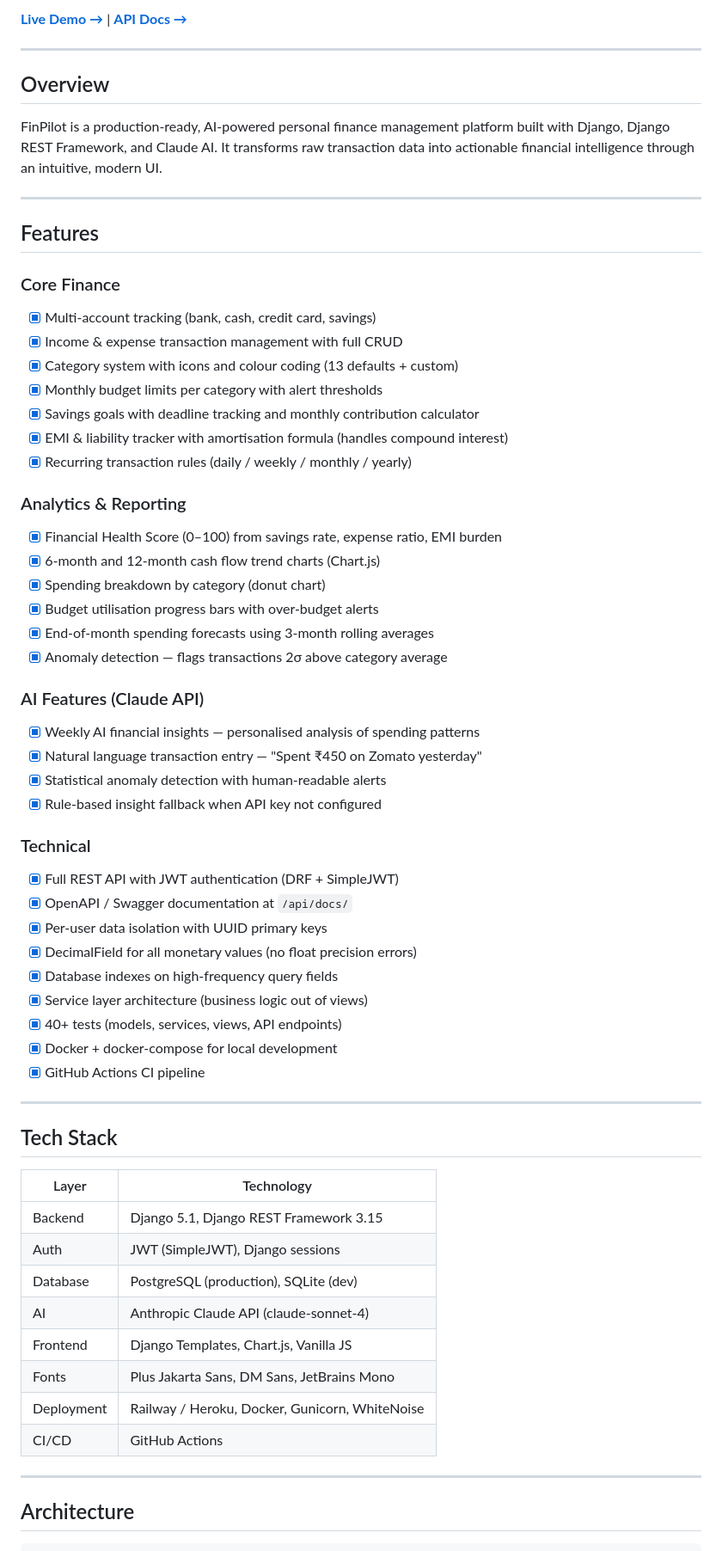
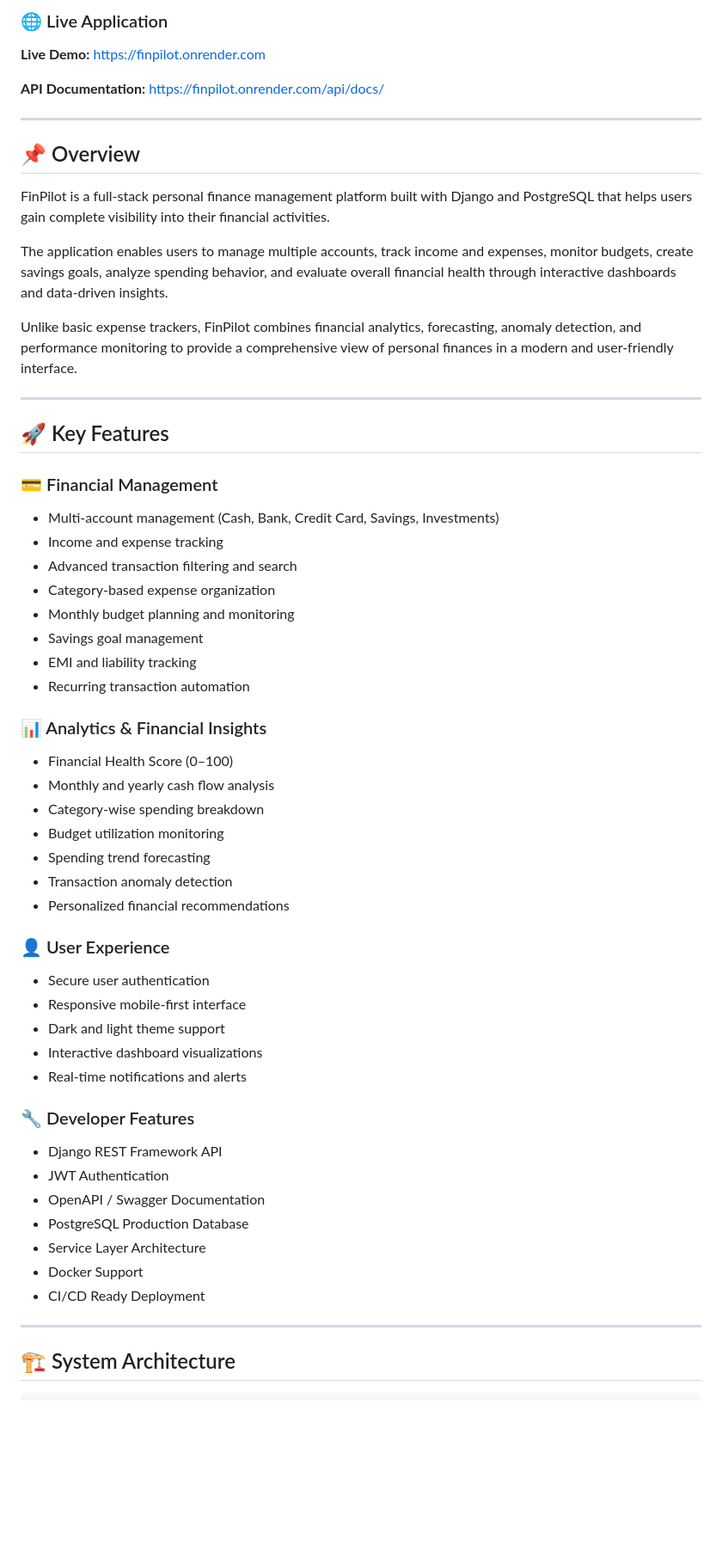
Before and after one commit to pn-dev-in/FinPilot, a Markdown page: README.md, the part around one of its changes. Shown at 86% size. Drawn GitHub-style; blank space fills up the shorter version.

Commit message:
Revise README for improved presentation and details
Updated README to enhance branding and clarity.

```diff
--- a/README.md
+++ b/README.md
@@ -9,66 +12,64 @@
 
-**[Live Demo →](https://finpilot.railway.app)** | **[API Docs →](https://finpilot.railway.app/api/docs/)**
+### 🌐 Live Application
+
+**Live Demo:** https://finpilot.onrender.com
+
+**API Documentation:** https://finpilot.onrender.com/api/docs/
 
 ---
 
-## Overview
+## 📌 Overview
 
-FinPilot is a production-ready, AI-powered personal finance management platform built with Django, Django REST Framework, and Claude AI. It transforms raw transaction data into actionable financial intelligence through an intuitive, modern UI.
+FinPilot is a full-stack personal finance management platform built with Django and PostgreSQL that helps users gain complete visibility into their financial activities.
+
+The application enables users to manage multiple accounts, track income and expenses, monitor budgets, create savings goals, analyze spending behavior, and evaluate overall financial health through interactive dashboards and data-driven insights.
+
+Unlike basic expense trackers, FinPilot combines financial analytics, forecasting, anomaly detection, and performance monitoring to provide a comprehensive view of personal finances in a modern and user-friendly interface.
 
 ---
 
-## Features
+## 🚀 Key Features
 
-### Core Finance
-- [x] Multi-account tracking (bank, cash, credit card, savings)
-- [x] Income & expense transaction management with full CRUD
-- [x] Category system with icons and colour coding (13 defaults + custom)
-- [x] Monthly budget limits per category with alert thresholds
-- [x] Savings goals with deadline tracking and monthly contribution calculator
-- [x] EMI & liability tracker with amortisation formula (handles compound interest)
-- [x] Recurring transaction rules (daily / weekly / monthly / yearly)
+### 💳 Financial Management
 
-### Analytics & Reporting
-- [x] Financial Health Score (0–100) from savings rate, expense ratio, EMI burden
-- [x] 6-month and 12-month cash flow trend charts (Chart.js)
-- [x] Spending breakdown by category (donut chart)
-- [x] Budget utilisation progress bars with over-budget alerts
-- [x] End-of-month spending forecasts using 3-month rolling averages
-- [x] Anomaly detection — flags transactions 2σ above category average
+* Multi-account management (Cash, Bank, Credit Card, Savings, Investments)
+* Income and expense tracking
+* Advanced transaction filtering and search
+* Category-based expense organization
+* Monthly budget planning and monitoring
+* Savings goal management
+* EMI and liability tracking
+* Recurring transaction automation
 
-### AI Features (Claude API)
-- [x] Weekly AI financial insights — personalised analysis of spending patterns
-- [x] Natural language transaction entry — "Spent ₹450 on Zomato yesterday"
-- [x] Statistical anomaly detection with human-readable alerts
-- [x] Rule-based insight fallback when API key not configured
+### 📊 Analytics & Financial Insights
 
-### Technical
-- [x] Full REST API with JWT authentication (DRF + SimpleJWT)
-- [x] OpenAPI / Swagger documentation at `/api/docs/`
-- [x] Per-user data isolation with UUID primary keys
-- [x] DecimalField for all monetary values (no float precision errors)
-- [x] Database indexes on high-frequency query fields
-- [x] Service layer architecture (business logic out of views)
-- [x] 40+ tests (models, services, views, API endpoints)
-- [x] Docker + docker-compose for local development
-- [x] GitHub Actions CI pipeline
+* Financial Health Score (0–100)
+* Monthly and yearly cash flow analysis
+* Category-wise spending breakdown
+* Budget utilization monitoring
+* Spending trend forecasting
+* Transaction anomaly detection
+* Personalized financial recommendations
+
+### 👤 User Experience
+
+* Secure user authentication
+* Responsive mobile-first interface
+* Dark and light theme support
+* Interactive dashboard visualizations
+* Real-time notifications and alerts
+
+### 🔧 Developer Features
+
+* Django REST Framework API
+* JWT Authentication
+* OpenAPI / Swagger Documentation
+* PostgreSQL Production Database
+* Service Layer Architecture
+* Docker Support
+* CI/CD Ready Deployment
 
 ---
 
-## Tech Stack
+## 🏗️ System Architecture
 
-| Layer | Technology |
-|---|---|
-| Backend | Django 5.1, Django REST Framework 3.15 |
-| Auth | JWT (SimpleJWT), Django sessions |
-| Database | PostgreSQL (production), SQLite (dev) |
-| AI | Anthropic Claude API (claude-sonnet-4) |
-| Frontend | Django Templates, Chart.js, Vanilla JS |
-| Fonts | Plus Jakarta Sans, DM Sans, JetBrains Mono |
-| Deployment | Railway / Heroku, Docker, Gunicorn, WhiteNoise |
-| CI/CD | GitHub Actions |
-
----
-
-## Architecture
-
```
Also changed, not shown: other parts of README.md (+130 -108 lines).
